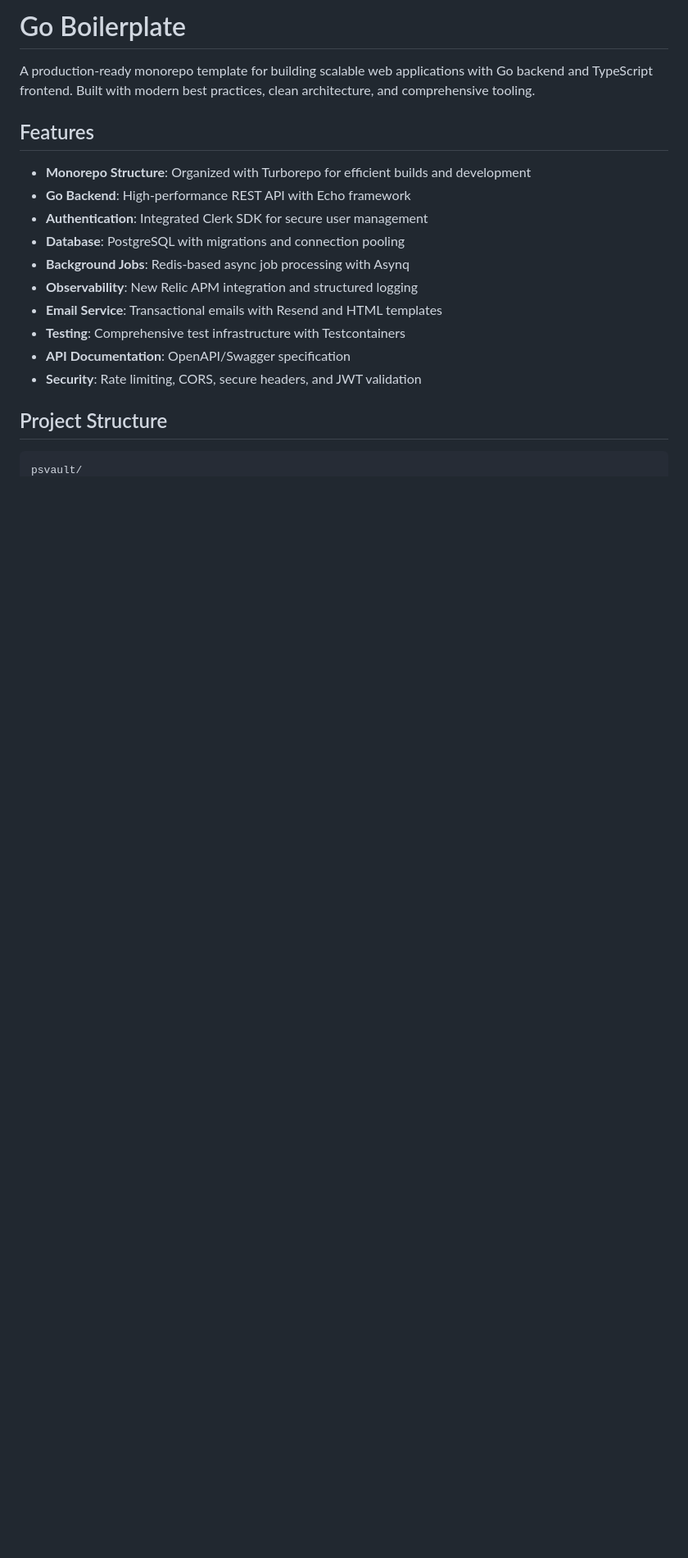
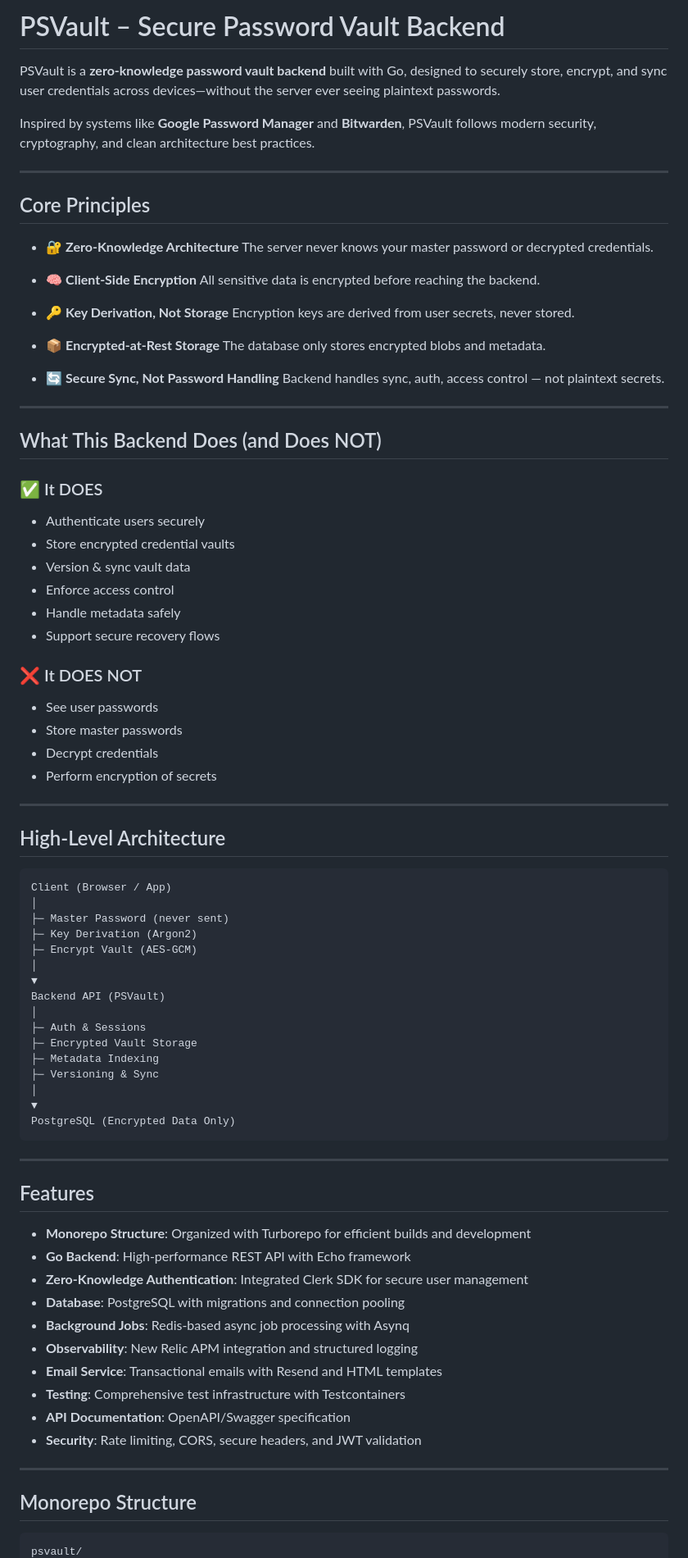
Before and after one commit to Sameer16536/psvault, a Markdown page: README.md, the part around one of its changes. Shown at 82% size. GitHub-like rendering; blank space fills up the shorter version.

Commit message:
docs: Rewrite README to comprehensively detail PSVault's zero-knowledge architecture, features, and usage.

````diff
--- a/README.md
+++ b/README.md
@@ -1,12 +1,78 @@
-# Go Boilerplate
+# PSVault – Secure Password Vault Backend
 
-A production-ready monorepo template for building scalable web applications with Go backend and TypeScript frontend. Built with modern best practices, clean architecture, and comprehensive tooling.
+PSVault is a **zero-knowledge password vault backend** built with Go, designed to securely store, encrypt, and sync user credentials across devices—without the server ever seeing plaintext passwords.
+
+Inspired by systems like **Google Password Manager** and **Bitwarden**, PSVault follows modern security, cryptography, and clean architecture best practices.
+
+---
+
+## Core Principles
+
+* 🔐 **Zero-Knowledge Architecture**
+  The server never knows your master password or decrypted credentials.
+
+* 🧠 **Client-Side Encryption**
+  All sensitive data is encrypted before reaching the backend.
+
+* 🔑 **Key Derivation, Not Storage**
+  Encryption keys are derived from user secrets, never stored.
+
+* 📦 **Encrypted-at-Rest Storage**
+  The database only stores encrypted blobs and metadata.
+
+* 🔄 **Secure Sync, Not Password Handling**
+  Backend handles sync, auth, access control — not plaintext secrets.
+
+---
+
+## What This Backend Does (and Does NOT)
+
+### ✅ It DOES
+
+* Authenticate users securely
+* Store encrypted credential vaults
+* Version & sync vault data
+* Enforce access control
+* Handle metadata safely
+* Support secure recovery flows
+
+### ❌ It DOES NOT
+
+* See user passwords
+* Store master passwords
+* Decrypt credentials
+* Perform encryption of secrets
+
+---
+
+## High-Level Architecture
+
+```
+Client (Browser / App)
+│
+├─ Master Password (never sent)
+├─ Key Derivation (Argon2)
+├─ Encrypt Vault (AES-GCM)
+│
+▼
+Backend API (PSVault)
+│
+├─ Auth & Sessions
+├─ Encrypted Vault Storage
+├─ Metadata Indexing
+├─ Versioning & Sync
+│
+▼
+PostgreSQL (Encrypted Data Only)
+```
+
+---
 
 ## Features
 
 - **Monorepo Structure**: Organized with Turborepo for efficient builds and development
 - **Go Backend**: High-performance REST API with Echo framework
-- **Authentication**: Integrated Clerk SDK for secure user management
+- **Zero-Knowledge Authentication**: Integrated Clerk SDK for secure user management
 - **Database**: PostgreSQL with migrations and connection pooling
 - **Background Jobs**: Redis-based async job processing with Asynq
 - **Observability**: New Relic APM integration and structured logging
@@ -15,7 +81,9 @@ A production-ready monorepo template for building scalable web applications with
 - **API Documentation**: OpenAPI/Swagger specification
 - **Security**: Rate limiting, CORS, secure headers, and JWT validation
 
-## Project Structure
+---
+
+## Monorepo Structure
 
 ```
 psvault/
````
Also changed, not shown: other parts of README.md (+125 -22 lines).
